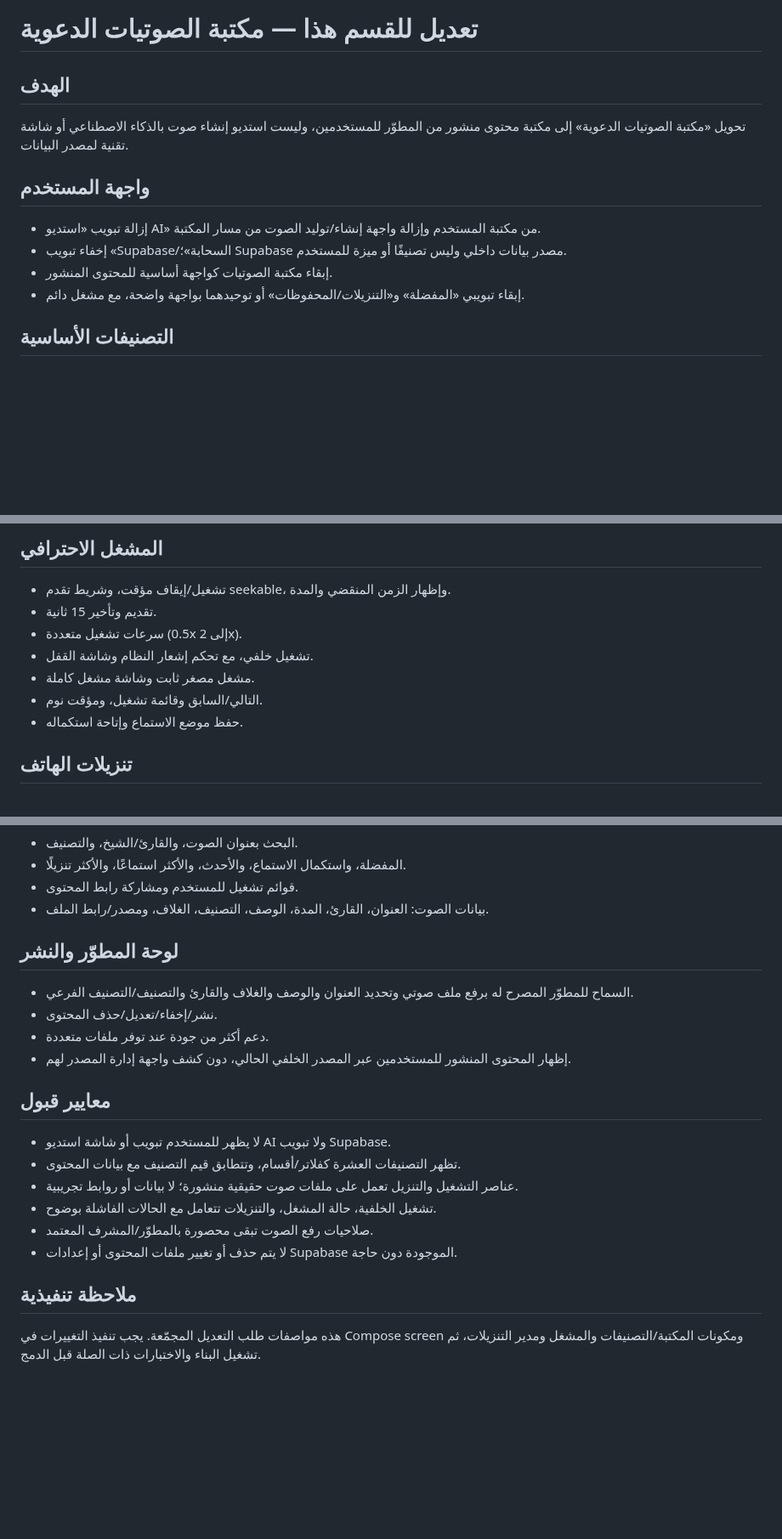
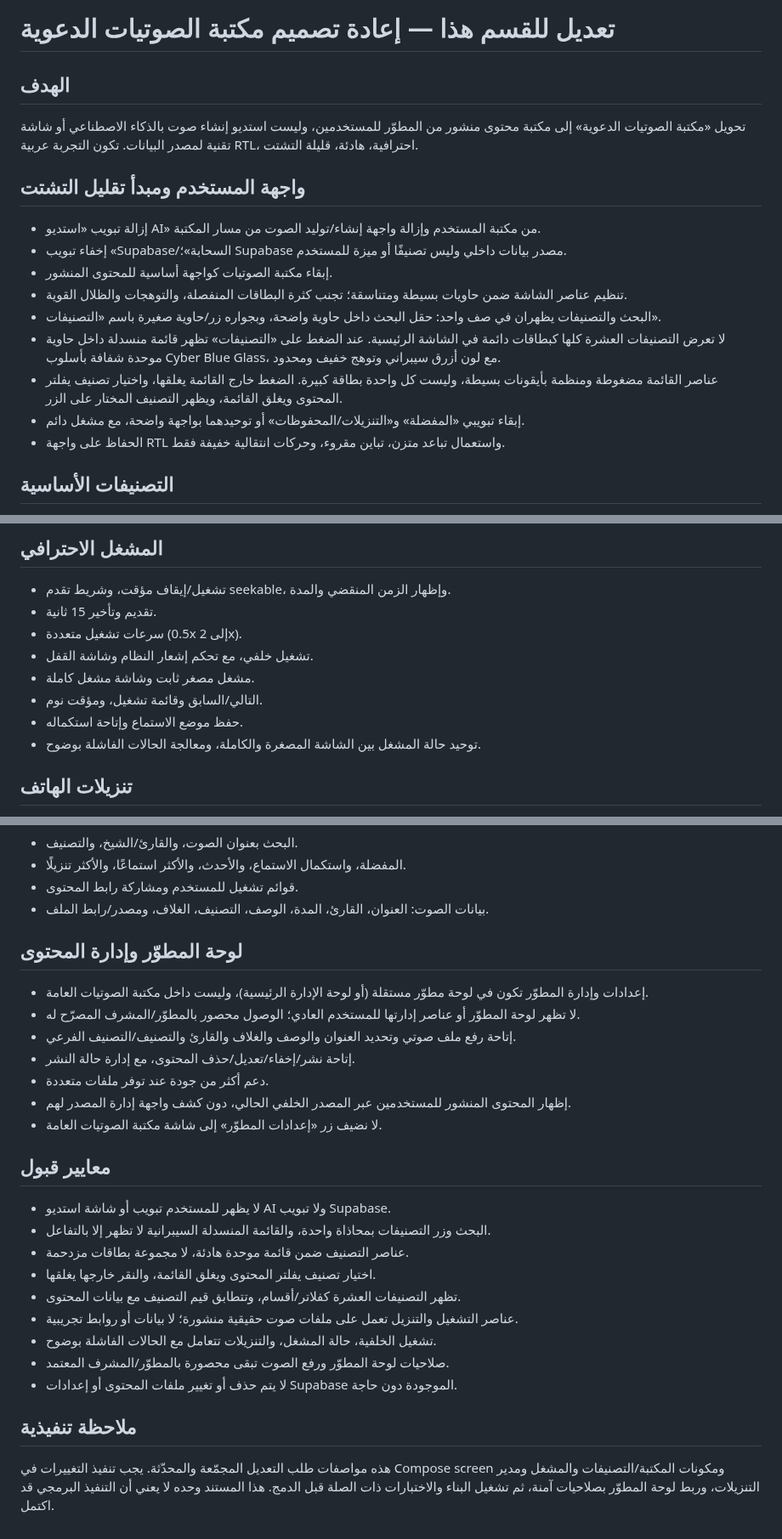
Before and after one commit to Ali-awwww/qabasapp, a Markdown page: docs/requests/audio-library-rework.md, 3 parts joined by grey strips. Shown at 85% size. Rendered like a GitHub page; blank space fills up the shorter version.

Commit message:
Update consolidated audio library redesign specification

```diff
--- a/docs/requests/audio-library-rework.md
+++ b/docs/requests/audio-library-rework.md
@@ -1,13 +1,18 @@
-# تعديل للقسم هذا — مكتبة الصوتيات الدعوية
+# تعديل للقسم هذا — إعادة تصميم مكتبة الصوتيات الدعوية
 
 ## الهدف
-تحويل «مكتبة الصوتيات الدعوية» إلى مكتبة محتوى منشور من المطوّر للمستخدمين، وليست استديو إنشاء صوت بالذكاء الاصطناعي أو شاشة تقنية لمصدر البيانات.
+تحويل «مكتبة الصوتيات الدعوية» إلى مكتبة محتوى منشور من المطوّر للمستخدمين، وليست استديو إنشاء صوت بالذكاء الاصطناعي أو شاشة تقنية لمصدر البيانات. تكون التجربة عربية RTL، احترافية، هادئة، قليلة التشتت.
 
-## واجهة المستخدم
+## واجهة المستخدم ومبدأ تقليل التشتت
 - إزالة تبويب «استديو AI» من مكتبة المستخدم وإزالة واجهة إنشاء/توليد الصوت من مسار المكتبة.
 - إخفاء تبويب «Supabase/السحابة»؛ Supabase مصدر بيانات داخلي وليس تصنيفًا أو ميزة للمستخدم.
 - إبقاء مكتبة الصوتيات كواجهة أساسية للمحتوى المنشور.
+- تنظيم عناصر الشاشة ضمن حاويات بسيطة ومتناسقة؛ تجنب كثرة البطاقات المنفصلة، والتوهجات والظلال القوية.
+- البحث والتصنيفات يظهران في صف واحد: حقل البحث داخل حاوية واضحة، وبجواره زر/حاوية صغيرة باسم «التصنيفات».
+- لا تعرض التصنيفات العشرة كلها كبطاقات دائمة في الشاشة الرئيسية. عند الضغط على «التصنيفات» تظهر قائمة منسدلة داخل حاوية موحدة شفافة بأسلوب Cyber Blue Glass، مع لون أزرق سيبراني وتوهج خفيف ومحدود.
+- عناصر القائمة مضغوطة ومنظمة بأيقونات بسيطة، وليست كل واحدة بطاقة كبيرة. الضغط خارج القائمة يغلقها، واختيار تصنيف يفلتر المحتوى ويغلق القائمة، ويظهر التصنيف المختار على الزر.
 - إبقاء تبويبي «المفضلة» و«التنزيلات/المحفوظات» أو توحيدهما بواجهة واضحة، مع مشغل دائم.
+- الحفاظ على واجهة RTL واستعمال تباعد متزن، تباين مقروء، وحركات انتقالية خفيفة فقط.
 
 ## التصنيفات الأساسية
 1. القرآن الكريم — تلاوات، سور، ختمات، روايات.
@@ -29,6 +34,7 @@
 - مشغل مصغر ثابت وشاشة مشغل كاملة.
 - التالي/السابق وقائمة تشغيل، ومؤقت نوم.
 - حفظ موضع الاستماع وإتاحة استكماله.
+- توحيد حالة المشغل بين الشاشة المصغرة والكاملة، ومعالجة الحالات الفاشلة بوضوح.
 
 ## تنزيلات الهاتف
 - استخدام Android DownloadManager لتنزيل الصوت إلى الجهاز.
@@ -43,19 +49,25 @@
 - قوائم تشغيل للمستخدم ومشاركة رابط المحتوى.
 - بيانات الصوت: العنوان، القارئ، المدة، الوصف، التصنيف، الغلاف، ومصدر/رابط الملف.
 
-## لوحة المطوّر والنشر
-- السماح للمطوّر المصرح له برفع ملف صوتي وتحديد العنوان والوصف والغلاف والقارئ والتصنيف/التصنيف الفرعي.
-- نشر/إخفاء/تعديل/حذف المحتوى.
+## لوحة المطوّر وإدارة المحتوى
+- إعدادات وإدارة المطوّر تكون في لوحة مطوّر مستقلة (أو لوحة الإدارة الرئيسية)، وليست داخل مكتبة الصوتيات العامة.
+- لا تظهر لوحة المطوّر أو عناصر إدارتها للمستخدم العادي؛ الوصول محصور بالمطوّر/المشرف المصرّح له.
+- إتاحة رفع ملف صوتي وتحديد العنوان والوصف والغلاف والقارئ والتصنيف/التصنيف الفرعي.
+- إتاحة نشر/إخفاء/تعديل/حذف المحتوى، مع إدارة حالة النشر.
 - دعم أكثر من جودة عند توفر ملفات متعددة.
 - إظهار المحتوى المنشور للمستخدمين عبر المصدر الخلفي الحالي، دون كشف واجهة إدارة المصدر لهم.
+- لا نضيف زر «إعدادات المطوّر» إلى شاشة مكتبة الصوتيات العامة.
 
 ## معايير قبول
 - لا يظهر للمستخدم تبويب أو شاشة استديو AI ولا تبويب Supabase.
+- البحث وزر التصنيفات بمحاذاة واحدة، والقائمة المنسدلة السيبرانية لا تظهر إلا بالتفاعل.
+- عناصر التصنيف ضمن قائمة موحدة هادئة، لا مجموعة بطاقات مزدحمة.
+- اختيار تصنيف يفلتر المحتوى ويغلق القائمة، والنقر خارجها يغلقها.
 - تظهر التصنيفات العشرة كفلاتر/أقسام، وتتطابق قيم التصنيف مع بيانات المحتوى.
 - عناصر التشغيل والتنزيل تعمل على ملفات صوت حقيقية منشورة؛ لا بيانات أو روابط تجريبية.
 - تشغيل الخلفية، حالة المشغل، والتنزيلات تتعامل مع الحالات الفاشلة بوضوح.
-- صلاحيات رفع الصوت تبقى محصورة بالمطوّر/المشرف المعتمد.
+- صلاحيات لوحة المطوّر ورفع الصوت تبقى محصورة بالمطوّر/المشرف المعتمد.
 - لا يتم حذف أو تغيير ملفات المحتوى أو إعدادات Supabase الموجودة دون حاجة.
 
 ## ملاحظة تنفيذية
-هذه مواصفات طلب التعديل المجمّعة. يجب تنفيذ التغييرات في Compose screen ومكونات المكتبة/التصنيفات والمشغل ومدير التنزيلات، ثم تشغيل البناء والاختبارات ذات الصلة قبل الدمج.
+هذه مواصفات طلب التعديل المجمّعة والمحدّثة. يجب تنفيذ التغييرات في Compose screen ومكونات المكتبة/التصنيفات والمشغل ومدير التنزيلات، وربط لوحة المطوّر بصلاحيات آمنة، ثم تشغيل البناء والاختبارات ذات الصلة قبل الدمج. هذا المستند وحده لا يعني أن التنفيذ البرمجي قد اكتمل.
```
